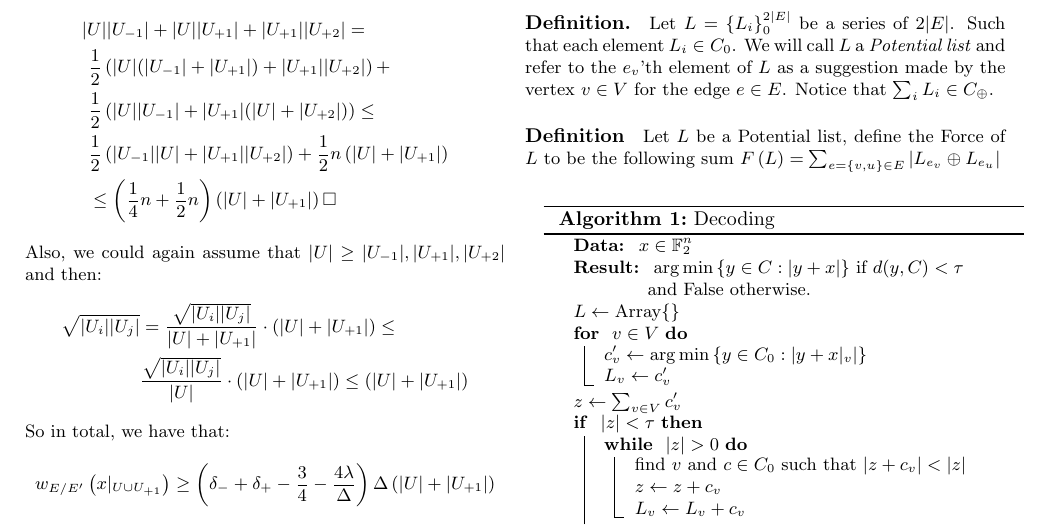
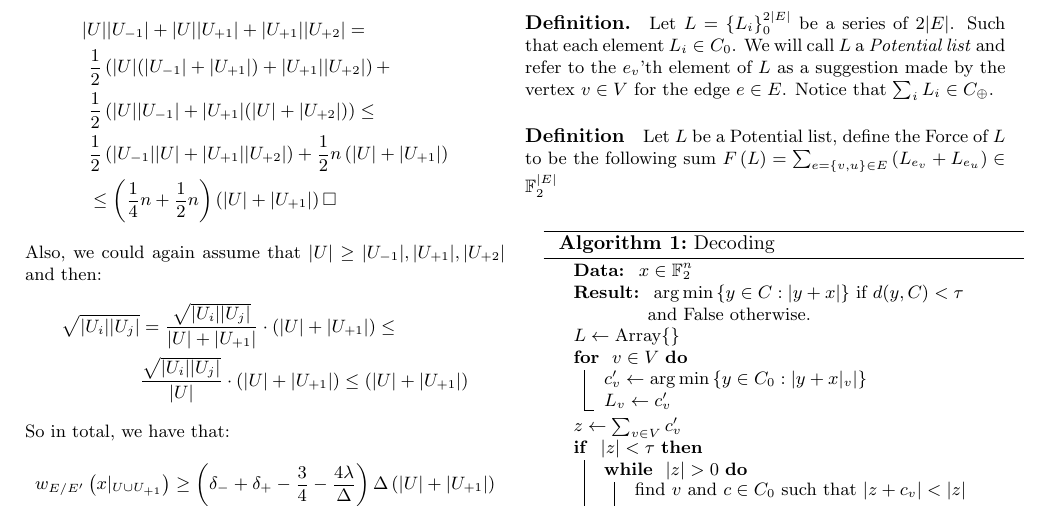
Before and after one commit to dudupo/Academic, a LaTeX document (projects/NLTES_project/ldpc_ltc.tex): part of page 5 of 5, cut so that both start at the same text. Compiled offline with pdfLaTeX.

Commit message:
compiling -Fri Oct 28 06:19:30 PM IDT 2022

```diff
--- a/projects/NLTES_project/ldpc_ltc.tex
+++ b/projects/NLTES_project/ldpc_ltc.tex
@@ -302,7 +302,7 @@ For completeness, we show exactly how Theorem 1 implies testability. The followi
 %\begin{figure*}[h]
 %\begin{adjustbox}{width=\textwidth}
 \paragraph{Definition.}Let $L = \{L_{i}\}^{2|E|}_{0}$  be a series of $2|E|$. Such that each element $L_{i} \in C_{0}$. We will call $L$ a \textit{Potential list} and refer to the $e_{v}$'th element of $L$ as a suggestion made by the vertex $v \in V$ for the edge $e \in E$. Notice that $\sum_{i}{L_{i}} \in C_{\oplus}$.
-\paragraph{Definition} Let $L$ be a Potential list, define the Force of $L$ to be the following sum $  F\left( L \right) &= \sum_{e = \{v,u\} \in E }{|L_{e_v} \oplus L_{e_u}| } $
+\paragraph{Definition} Let $L$ be a Potential list, define the Force of $L$ to be the following sum $  F\left( L \right) = \sum_{e = \{v,u\} \in E }{ \left(L_{e_v} + L_{e_u}\right) } \in \mathbb{F}_{2}^{|E|} $
 \paragraph{}
 
 \begin{algorithm}[H]
```
Also changed, not shown: projects/pdfs/ldpc_ltc.pdf.
